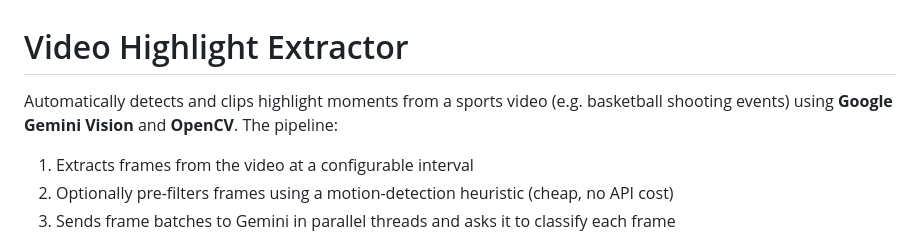
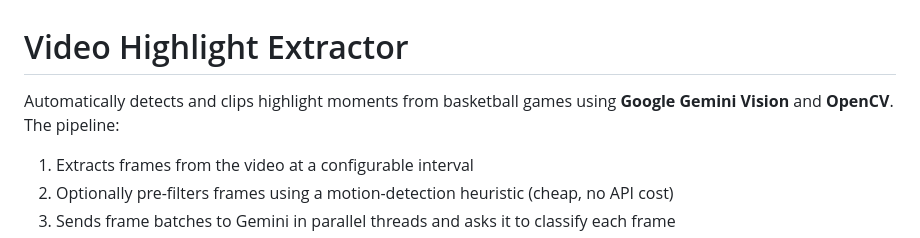
Before and after one commit to jhypsher/Roughcut, a Markdown page: README.md, the part around the change. GitHub-like rendering.

Commit message:
Update README to specify basketball games

```diff
--- a/README.md
+++ b/README.md
@@ -1,6 +1,6 @@
 # Video Highlight Extractor
 
-Automatically detects and clips highlight moments from a sports video (e.g. basketball shooting events) using **Google Gemini Vision** and **OpenCV**. The pipeline:
+Automatically detects and clips highlight moments from basketball games using **Google Gemini Vision** and **OpenCV**. The pipeline:
 
 1. Extracts frames from the video at a configurable interval
 2. Optionally pre-filters frames using a motion-detection heuristic (cheap, no API cost)
```
